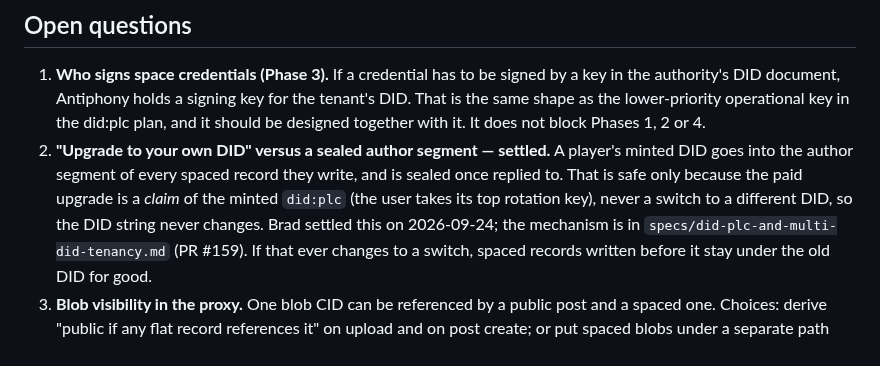
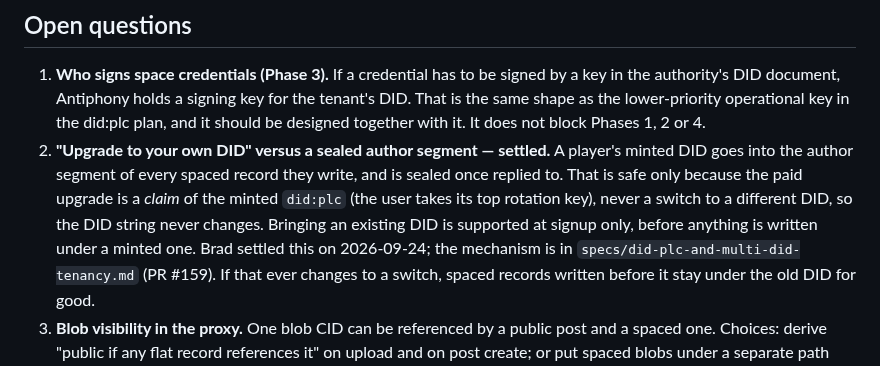
Before and after one commit to bbthorson/antiphony, a Markdown page: specs/spaces.md, the part around the change. Rendered like a GitHub page.

Commit message:
specs(spaces): note existing DIDs are accepted at signup only
Co-Authored-By: Claude Opus 5.5 (1M context) <noreply@anthropic.com>
Claude-Session: https://claude.ai/code/session_01T7xiQ1aKP3smQESf5rPCs3

```diff
--- a/specs/spaces.md
+++ b/specs/spaces.md
@@ -205,6 +205,8 @@ read a space. Phases 1 and 2 give Bardcast everything it needs without it.
    write, and is sealed once replied to. That is safe only because the paid
    upgrade is a *claim* of the minted `did:plc` (the user takes its top rotation
    key), never a switch to a different DID, so the DID string never changes.
+   Bringing an existing DID is supported at signup only, before anything is
+   written under a minted one.
    Brad settled this on 2026-09-24; the mechanism is in
    `specs/did-plc-and-multi-did-tenancy.md` (PR #159). If that ever changes to
    a switch, spaced records written before it stay under the old DID for good.
```
